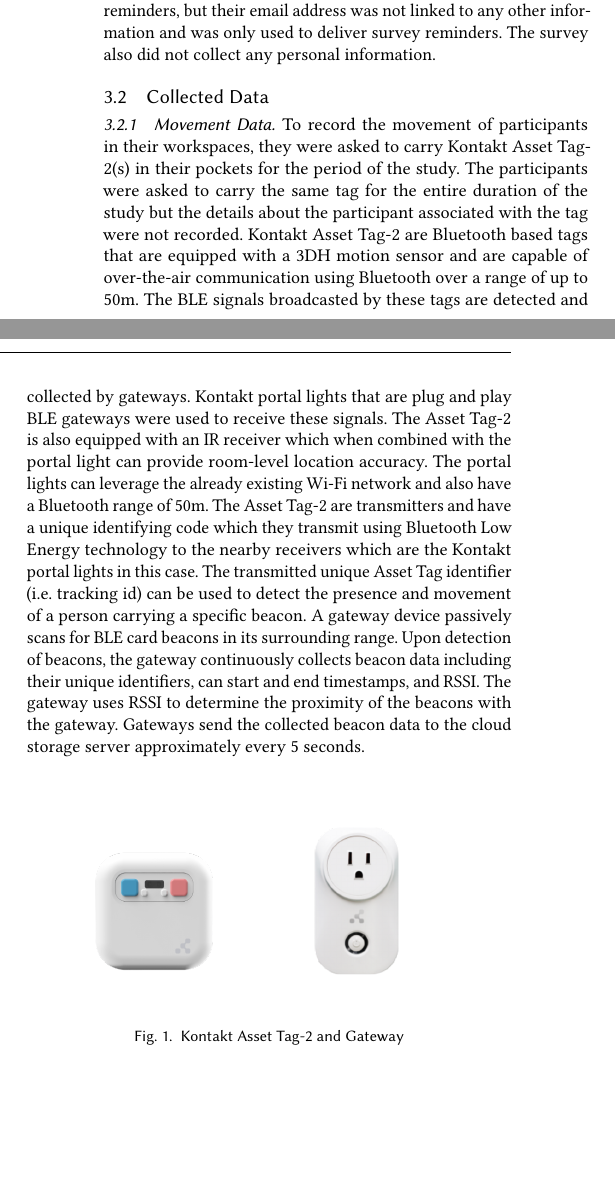
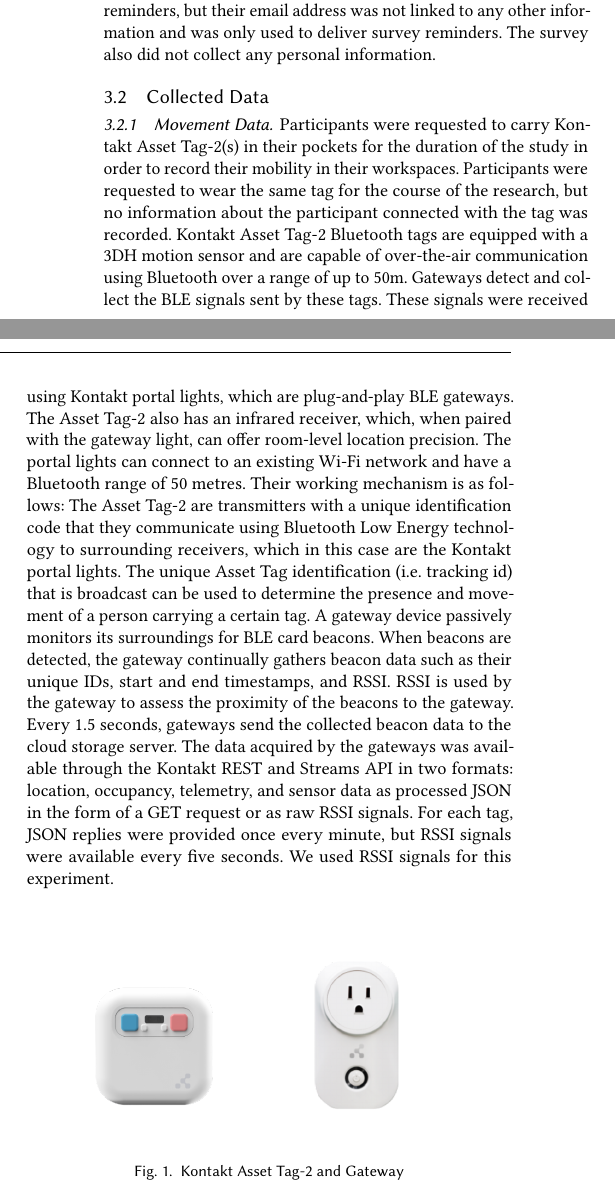
Before and after one commit to akritikts/SHumanMovement, a LaTeX paper (main.tex): two parts of the columns of page 4 of 6 before the commit and two parts of the columns of page 4 of 7 after it, joined at a grey line, cut so that both start at the same text, the shorter picture padded with empty space. Compiled offline with pdfLaTeX.

Commit message:
Movement Data revised

```diff
--- a/main.tex
+++ b/main.tex
@@ -329,8 +329,9 @@
 
 \subsection{Collected Data}
 \subsubsection{Movement Data}
-To record the movement of participants in their workspaces, they were asked to carry Kontakt Asset Tag-2(s) in their pockets for the period of the study. The participants were asked to carry the same tag for the entire duration of the study but the details about the participant associated with the tag were not recorded. Kontakt Asset Tag-2 are Bluetooth based tags that are equipped with a 3DH motion sensor and are capable of over-the-air communication using Bluetooth over a range of up to 50m. The BLE signals broadcasted by these tags are detected and collected by gateways. Kontakt portal lights that are plug and play BLE gateways were used to receive these signals. The Asset Tag-2 is also equipped with an IR receiver which when combined with the portal light can provide room-level location accuracy. The portal lights can leverage the already existing Wi-Fi network and also have a Bluetooth range of 50m.
-The Asset Tag-2 are transmitters and have a unique identifying code which they transmit using Bluetooth Low Energy technology to the nearby receivers which are the Kontakt portal lights in this case. The transmitted unique Asset Tag identifier (i.e. tracking id) can be used to detect the presence and movement of a person carrying a specific beacon. A gateway device passively scans for BLE card beacons in its surrounding range. Upon detection of beacons, the gateway continuously collects beacon data including their unique identifiers, can start and end timestamps, and RSSI. The gateway uses RSSI to determine the proximity of the beacons with the gateway. Gateways send the collected beacon data to the cloud storage server approximately every 5 seconds.
+Participants were requested to carry Kontakt Asset Tag-2(s) in their pockets for the duration of the study in order to record their mobility in their workspaces. Participants were requested to wear the same tag for the course of the research, but no information about the participant connected with the tag was recorded. Kontakt Asset Tag-2 Bluetooth tags are equipped with a 3DH motion sensor and are capable of over-the-air communication using Bluetooth over a range of up to 50m. Gateways detect and collect the BLE signals sent by these tags. These signals were received using Kontakt portal lights, which are plug-and-play BLE gateways. The Asset Tag-2 also has an infrared receiver, which, when paired with the gateway light, can offer room-level location precision. The portal lights can connect to an existing Wi-Fi network and have a Bluetooth range of 50 metres. Their working mechanism is as follows:
+The Asset Tag-2 are transmitters with a unique identification code that they communicate using Bluetooth Low Energy technology to surrounding receivers, which in this case are the Kontakt portal lights. The unique Asset Tag identification (i.e. tracking id) that is broadcast can be used to determine the presence and movement of a person carrying a certain tag. A gateway device passively monitors its surroundings for BLE card beacons. When beacons are detected, the gateway continually gathers beacon data such as their unique IDs, start and end timestamps, and RSSI. RSSI is used by the gateway to assess the proximity of the beacons to the gateway. Every 1.5 seconds, gateways send the collected beacon data to the cloud storage server.
+The data acquired by the gateways was available through the Kontakt REST and Streams API in two formats: location, occupancy, telemetry, and sensor data as processed JSON in the form of a GET request or as raw RSSI signals. For each tag, JSON replies were provided once every minute, but RSSI signals were available every five seconds. We used RSSI signals for this experiment.
 \begin{figure}[h]
   \centering
   \includegraphics[width=3cm,height=3cm,keepaspectratio]{Asset-Tag-493x0-c-default}
```
